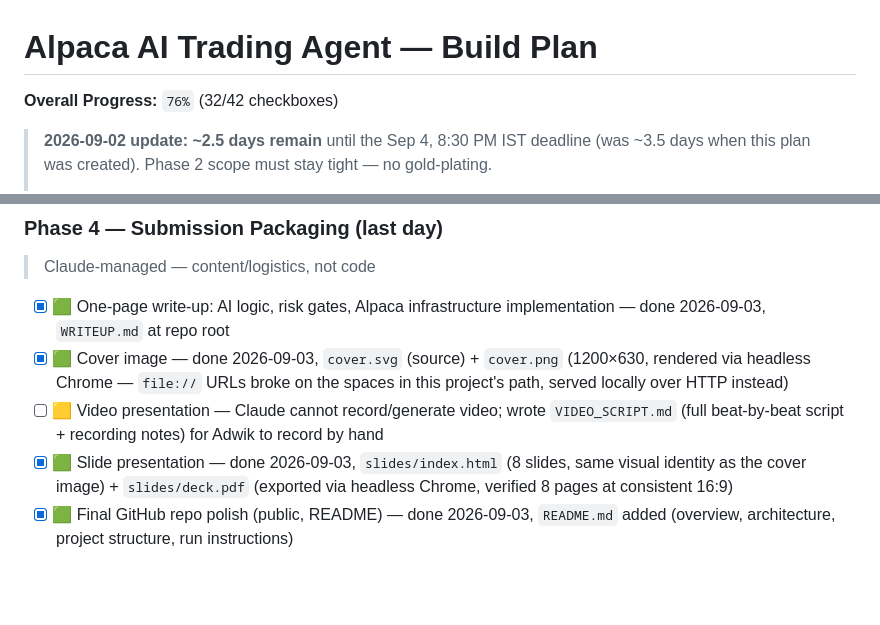
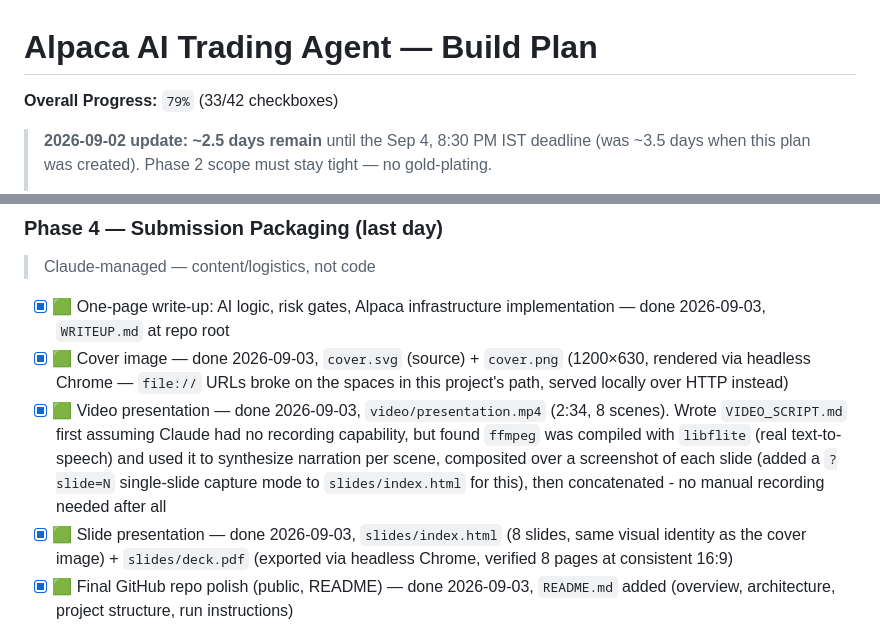
Before and after one commit to adwik1401/alpaca-ai-trading-agent, a Markdown page: .claude/plans/alpaca-trading-agent-build-plan.md, 2 parts joined by grey strips. GitHub-like rendering; blank space fills up the shorter version.

Commit message:
Update tracking: real video generated, 79%
Co-Authored-By: Claude Sonnet 5 <noreply@anthropic.com>

```diff
--- a/.claude/plans/alpaca-trading-agent-build-plan.md
+++ b/.claude/plans/alpaca-trading-agent-build-plan.md
@@ -1,6 +1,6 @@
 # Alpaca AI Trading Agent — Build Plan
 
-**Overall Progress:** `76%` (32/42 checkboxes)
+**Overall Progress:** `79%` (33/42 checkboxes)
 
 > **2026-09-02 update: ~2.5 days remain** until the Sep 4, 8:30 PM IST deadline (was ~3.5 days when this plan was created). Phase 2 scope must stay tight — no gold-plating.
 >
@@ -90,7 +90,7 @@ Each code phase follows this portfolio's standard pipeline:
 
 - [x] 🟩 One-page write-up: AI logic, risk gates, Alpaca infrastructure implementation — done 2026-09-03, `WRITEUP.md` at repo root
 - [x] 🟩 Cover image — done 2026-09-03, `cover.svg` (source) + `cover.png` (1200×630, rendered via headless Chrome — `file://` URLs broke on the spaces in this project's path, served locally over HTTP instead)
-- [ ] 🟨 Video presentation — Claude cannot record/generate video; wrote `VIDEO_SCRIPT.md` (full beat-by-beat script + recording notes) for Adwik to record by hand
+- [x] 🟩 Video presentation — done 2026-09-03, `video/presentation.mp4` (2:34, 8 scenes). Wrote `VIDEO_SCRIPT.md` first assuming Claude had no recording capability, but found `ffmpeg` was compiled with `libflite` (real text-to-speech) and used it to synthesize narration per scene, composited over a screenshot of each slide (added a `?slide=N` single-slide capture mode to `slides/index.html` for this), then concatenated - no manual recording needed after all
 - [x] 🟩 Slide presentation — done 2026-09-03, `slides/index.html` (8 slides, same visual identity as the cover image) + `slides/deck.pdf` (exported via headless Chrome, verified 8 pages at consistent 16:9)
 - [x] 🟩 Final GitHub repo polish (public, README) — done 2026-09-03, `README.md` added (overview, architecture, project structure, run instructions)
 - [ ] 🟥 Submit demo URL (Netlify) — not a hard challenge requirement per challenge-and-requirements.md, first thing to cut if time runs out
```
Also changed, not shown: .claude/wiki/log.md (+2 -1 lines).
